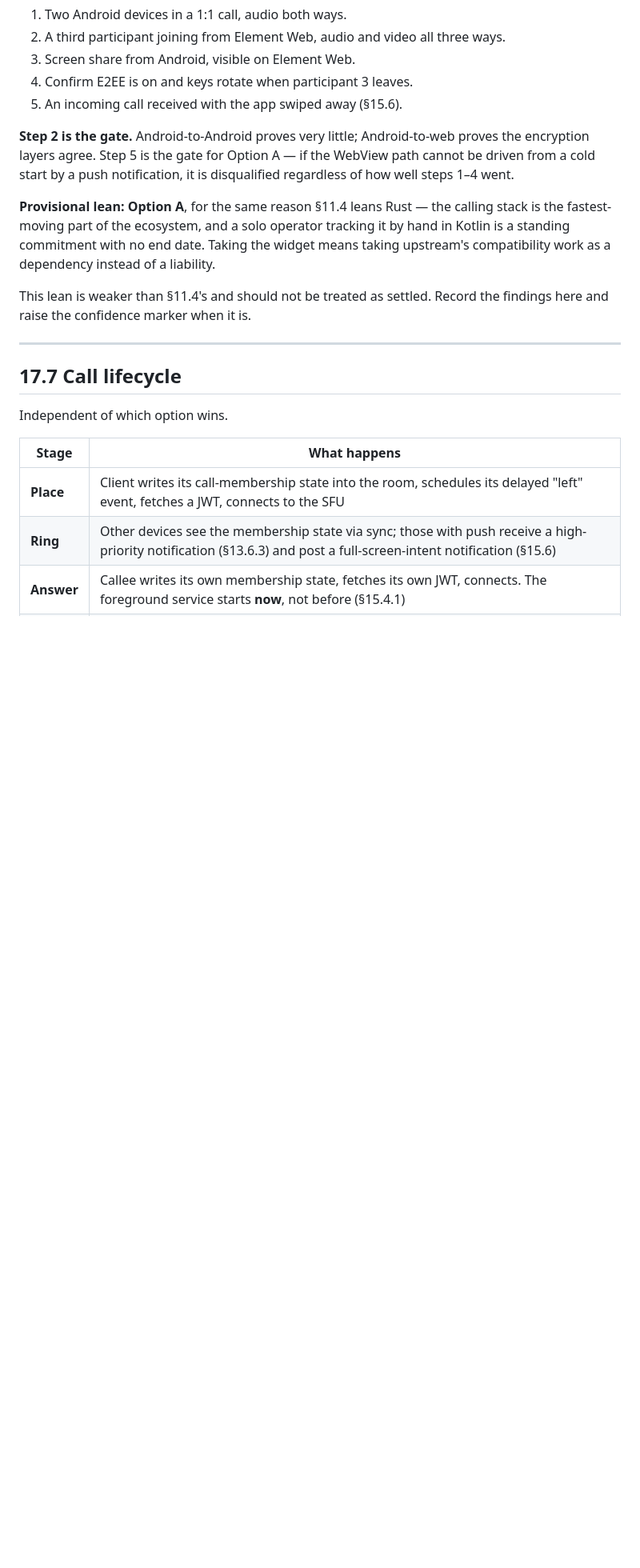
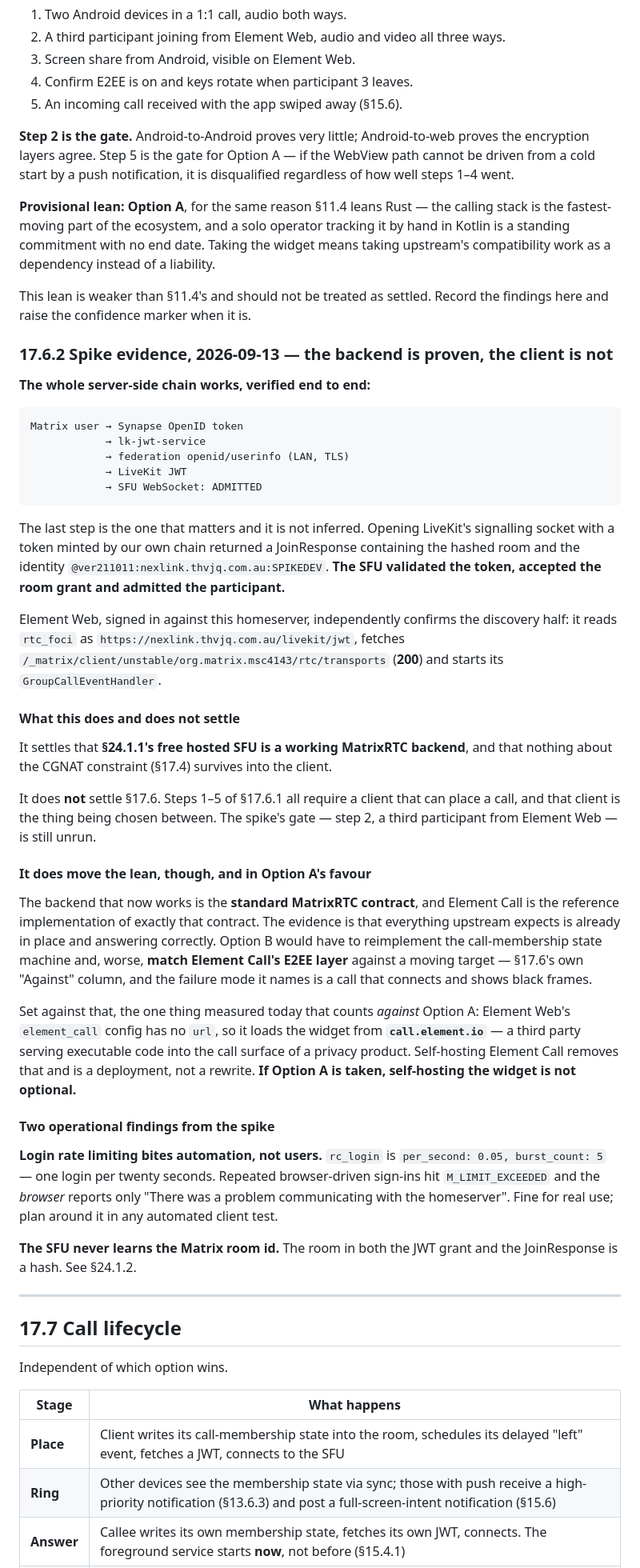
Before and after one commit to THVjQ/NexLink-Social, a Markdown page: docs/social/17-call-architecture.md, the part around the change. Shown at 80% size. GitHub-like rendering; blank space fills up the shorter version.

Commit message:
§17.6.2: the SFU admits a participant — phase 4 backend proven end to end
Opening LiveKit's signalling socket with a token minted by our own chain
returned a JoinResponse carrying the hashed room and the identity
@ver211011:nexlink.thvjq.com.au:SPIKEDEV. The SFU validated the token, accepted
the room grant and ADMITTED the participant. Not inferred — observed.

Chain: Matrix user -> Synapse OpenID -> lk-jwt-service -> federation
openid/userinfo (LAN, TLS) -> LiveKit JWT -> SFU join.

Element Web independently confirms discovery: reads rtc_foci as
https://nexlink.thvjq.com.au/livekit/jwt, fetches
/_matrix/client/unstable/org.matrix.msc4143/rtc/transports (200), starts its
GroupCallEventHandler.

What this settles: §24.1.1's free hosted SFU IS a working MatrixRTC backend, and
nothing about the CGNAT constraint survives into the client.

What it does NOT settle: §17.6. Steps 1-5 of the spike all need a client that
can place a call, and that client is what is being chosen between. The gate —
step 2, a third participant from Element Web — is unrun.

It does move the lean toward Option A: the backend that now works is the
standard MatrixRTC contract and Element Call is its reference implementation, so
everything upstream expects is already answering correctly. Option B would have
to reimplement call membership and match Element Call's E2EE against a moving
target — §17.6's own "Against", whose failure mode is a call that connects and
shows black frames.

Counting against Option A, measured today: Element Web's element_call config has
no url, so it loads the widget from call.element.io — a third party serving
executable code into the call surface of a privacy product. If Option A is
taken, self-hosting the widget is not optional.

Two operational findings: rc_login is per_second 0.05 / burst 5, so automated
sign-ins hit M_LIMIT_EXCEEDED and the browser reports only "problem
communicating with the homeserver" — fine for users, plan around it in client
tests. And the SFU never learns the Matrix room id; it is hashed in both the
grant and the JoinResponse.

Phase 4 is now blocked on CLIENT work rather than infrastructure or money, which
is a better position than §33.5 assumed.

Co-Authored-By: Claude Opus 5 <noreply@anthropic.com>
Claude-Session: https://claude.ai/code/session_01SRxc7SJbko2QrehzHnnL2e

````diff
--- a/docs/social/17-call-architecture.md
+++ b/docs/social/17-call-architecture.md
@@ -275,6 +275,67 @@ a liability.
 This lean is weaker than §11.4's and should not be treated as settled. Record
 the findings here and raise the confidence marker when it is.
 
+### 17.6.2 Spike evidence, 2026-09-13 — the backend is proven, the client is not
+
+**The whole server-side chain works, verified end to end:**
+
+```
+Matrix user → Synapse OpenID token
+            → lk-jwt-service
+            → federation openid/userinfo (LAN, TLS)
+            → LiveKit JWT
+            → SFU WebSocket: ADMITTED
+```
+
+The last step is the one that matters and it is not inferred. Opening LiveKit's
+signalling socket with a token minted by our own chain returned a JoinResponse
+containing the hashed room and the identity
+`@ver211011:nexlink.thvjq.com.au:SPIKEDEV`. **The SFU validated the token,
+accepted the room grant and admitted the participant.**
+
+Element Web, signed in against this homeserver, independently confirms the
+discovery half: it reads `rtc_foci` as
+`https://nexlink.thvjq.com.au/livekit/jwt`, fetches
+`/_matrix/client/unstable/org.matrix.msc4143/rtc/transports` (**200**) and
+starts its `GroupCallEventHandler`.
+
+#### What this does and does not settle
+
+It settles that **§24.1.1's free hosted SFU is a working MatrixRTC backend**, and
+that nothing about the CGNAT constraint (§17.4) survives into the client.
+
+It does **not** settle §17.6. Steps 1–5 of §17.6.1 all require a client that can
+place a call, and that client is the thing being chosen between. The spike's
+gate — step 2, a third participant from Element Web — is still unrun.
+
+#### It does move the lean, though, and in Option A's favour
+
+The backend that now works is the **standard MatrixRTC contract**, and Element
+Call is the reference implementation of exactly that contract. The evidence is
+that everything upstream expects is already in place and answering correctly.
+Option B would have to reimplement the call-membership state machine and, worse,
+**match Element Call's E2EE layer** against a moving target — §17.6's own
+"Against" column, and the failure mode it names is a call that connects and
+shows black frames.
+
+Set against that, the one thing measured today that counts *against* Option A:
+Element Web's `element_call` config has no `url`, so it loads the widget from
+**`call.element.io`** — a third party serving executable code into the call
+surface of a privacy product. Self-hosting Element Call removes that and is a
+deployment, not a rewrite. **If Option A is taken, self-hosting the widget is
+not optional.**
+
+#### Two operational findings from the spike
+
+**Login rate limiting bites automation, not users.** `rc_login` is
+`per_second: 0.05, burst_count: 5` — one login per twenty seconds. Repeated
+browser-driven sign-ins hit `M_LIMIT_EXCEEDED` and the *browser* reports only
+"There was a problem communicating with the homeserver". Fine for real use;
+plan around it in any automated client test.
+
+**The SFU never learns the Matrix room id.** The room in both the JWT grant and
+the JoinResponse is a hash. See §24.1.2.
+
 ---
 
 ## 17.7 Call lifecycle
````
Also changed, not shown: docs/social/33-phase-plan.md (+19 -0 lines).
